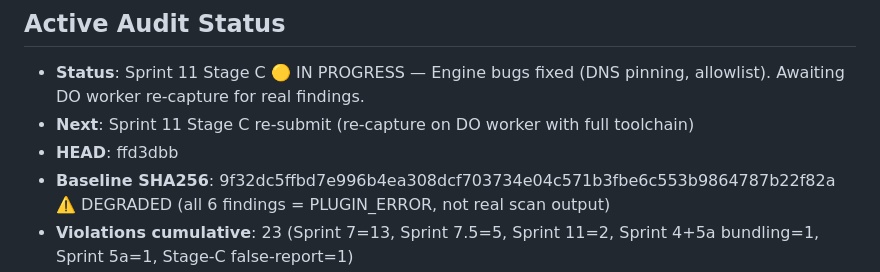
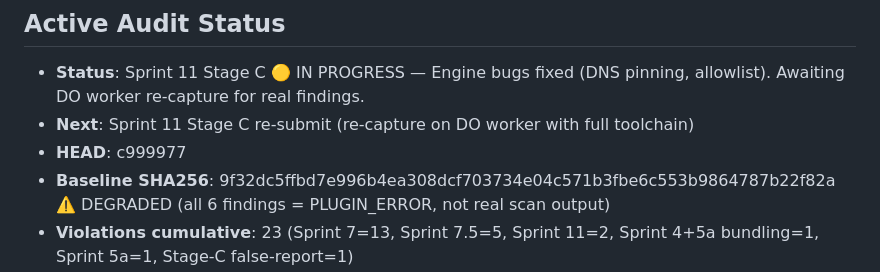
Before and after one commit to kripiman/OsintUltimate, a Markdown page: CLAUDE.md, the part around the change. Drawn GitHub-style.

Commit message:
chore(hygiene): sync root CLAUDE.md — HEAD c999977, Stage C IN PROGRESS

```diff
--- a/CLAUDE.md
+++ b/CLAUDE.md
@@ -343,7 +343,7 @@ Dashboard allows live mission injection (new targets added mid-scan).
 ## Active Audit Status
 - **Status**: Sprint 11 Stage C 🟡 IN PROGRESS — Engine bugs fixed (DNS pinning, allowlist). Awaiting DO worker re-capture for real findings.
 - **Next**: Sprint 11 Stage C re-submit (re-capture on DO worker with full toolchain)
-- **HEAD**: ffd3dbb
+- **HEAD**: c999977
 - **Baseline SHA256**: 9f32dc5ffbd7e996b4ea308dcf703734e04c571b3fbe6c553b9864787b22f82a ⚠️ DEGRADED (all 6 findings = PLUGIN_ERROR, not real scan output)
 - **Violations cumulative**: 23 (Sprint 7=13, Sprint 7.5=5, Sprint 11=2, Sprint 4+5a bundling=1, Sprint 5a=1, Stage-C false-report=1)
 
```
